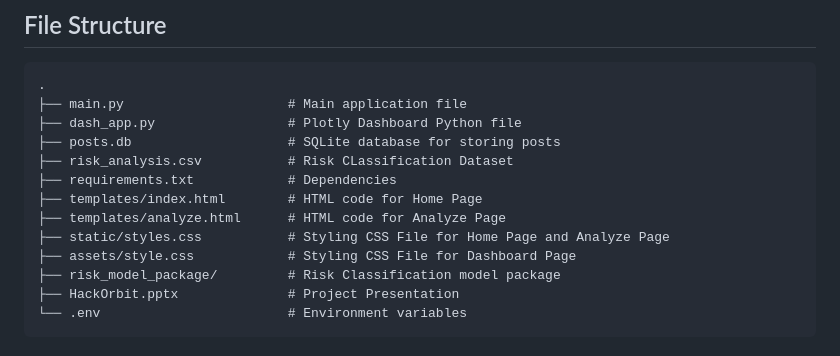
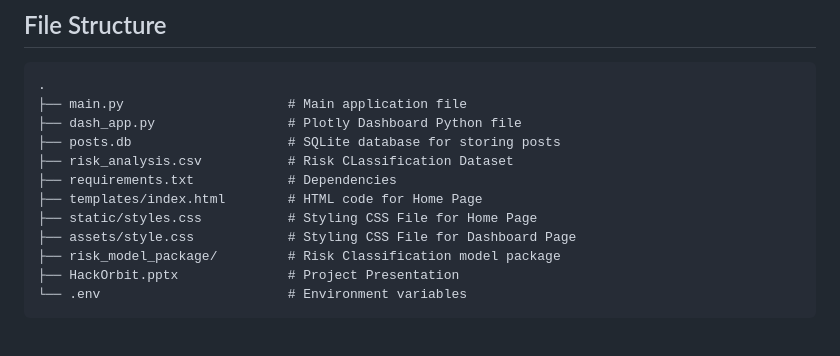
Before and after one commit to gokulan006/CrisisWatch-AI, a Markdown page: README.md, the part around one of its changes. Rendered like a GitHub page.

```diff
--- a/README.md
+++ b/README.md
@@ -149,8 +149,7 @@ Explore the deployed dashboard here
 ├── risk_analysis.csv           # Risk CLassification Dataset
 ├── requirements.txt            # Dependencies
 ├── templates/index.html        # HTML code for Home Page
-├── templates/analyze.html      # HTML code for Analyze Page
-├── static/styles.css           # Styling CSS File for Home Page and Analyze Page
+├── static/styles.css           # Styling CSS File for Home Page
 ├── assets/style.css            # Styling CSS File for Dashboard Page
 ├── risk_model_package/         # Risk Classification model package
 ├── HackOrbit.pptx              # Project Presentation
```
Also changed, not shown: other parts of README.md (+1 -1 lines).
